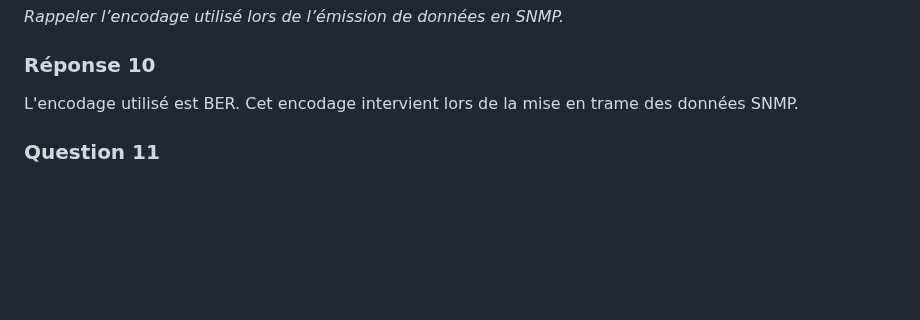
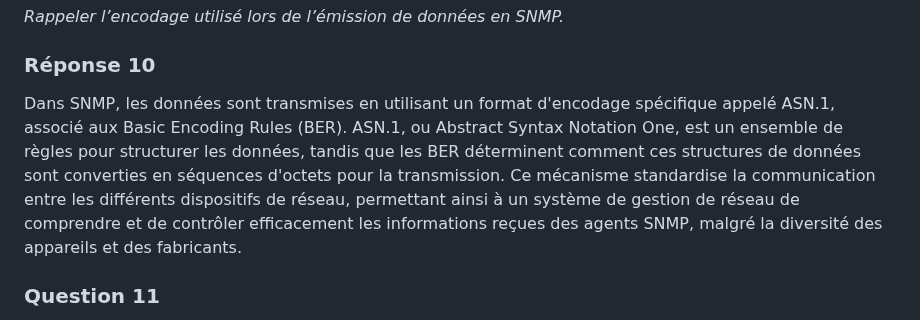
Before and after one commit to alexvallau/23-813-LEICHTNAM-ARIZZI, a Markdown page: README-P2.md, the part around the change. Drawn GitHub-style; blank space fills up the shorter version.

```diff
--- a/README-P2.md
+++ b/README-P2.md
@@ -26,7 +26,8 @@ SNMPv2-MIB::sysContact.0 = STRING: "leichtnam"
 _Rappeler l’encodage utilisé lors de l’émission de données en SNMP._
 
 ### Réponse 10
- L'encodage utilisé est BER. Cet encodage intervient lors de la mise en trame des données SNMP.
+
+Dans SNMP, les données sont transmises en utilisant un format d'encodage spécifique appelé ASN.1, associé aux Basic Encoding Rules (BER). ASN.1, ou Abstract Syntax Notation One, est un ensemble de règles pour structurer les données, tandis que les BER déterminent comment ces structures de données sont converties en séquences d'octets pour la transmission. Ce mécanisme standardise la communication entre les différents dispositifs de réseau, permettant ainsi à un système de gestion de réseau de comprendre et de contrôler efficacement les informations reçues des agents SNMP, malgré la diversité des appareils et des fabricants.
 
 
 ### Question 11
```
